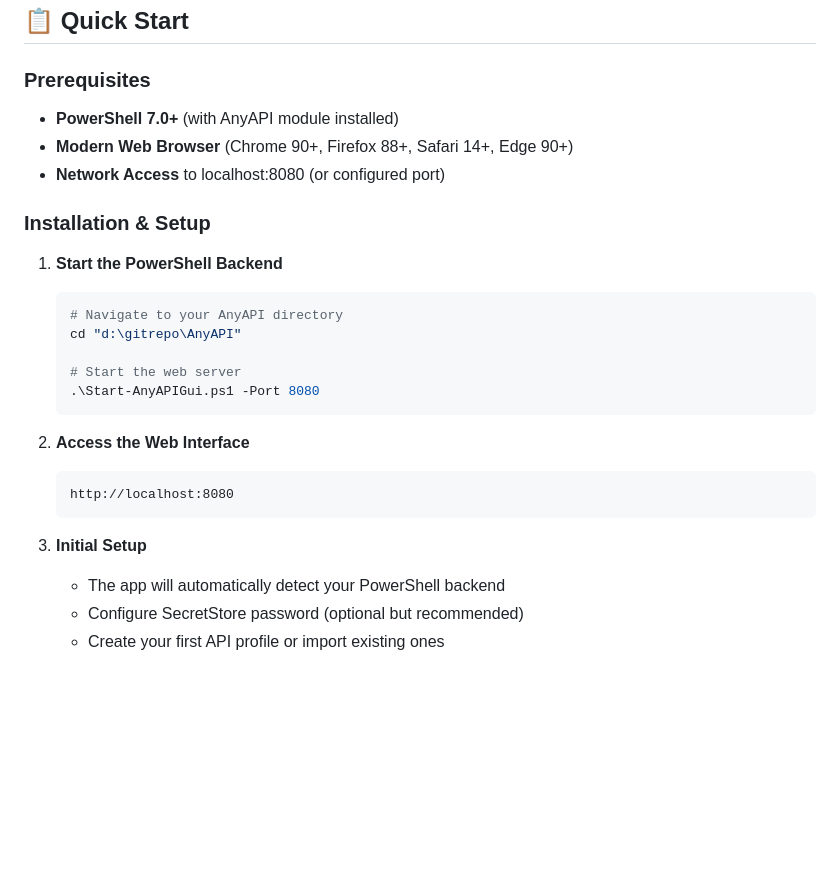
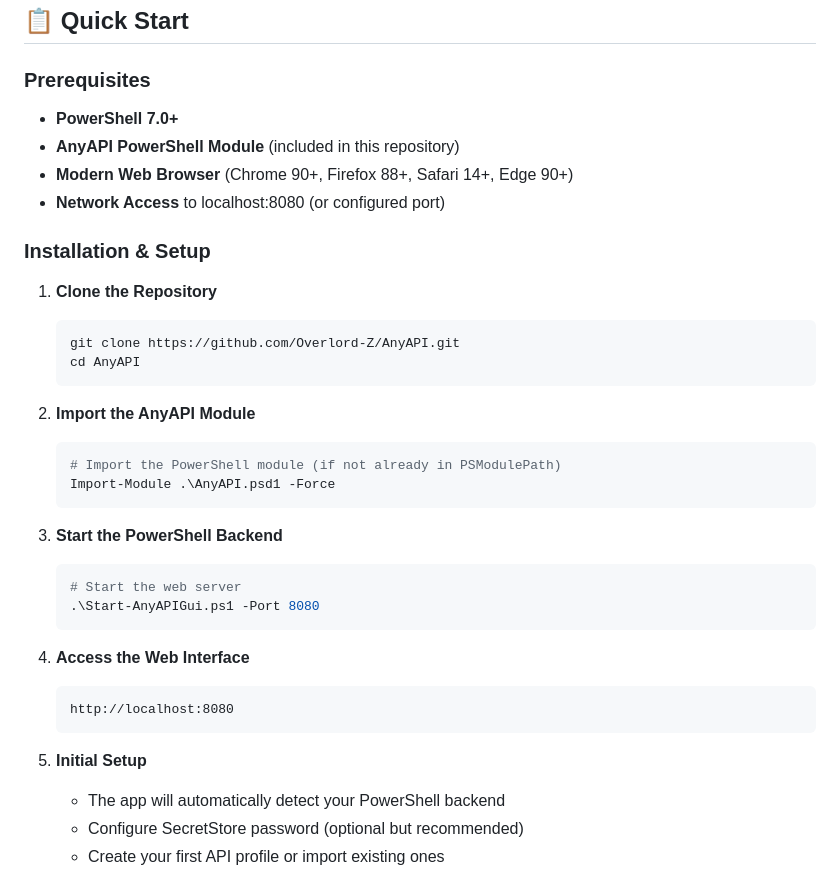
Before and after one commit to Overlord-Z/AnyAPI, a Markdown page: AnyAPIGui/README.md, the part around one of its changes. Drawn GitHub-style; blank space fills up the shorter version.

````diff
--- a/AnyAPIGui/README.md
+++ b/AnyAPIGui/README.md
@@ -35,27 +37,37 @@ A sophisticated, responsive web interface that provides visual management of RES
 ## 📋 Quick Start
 
 ### Prerequisites
-- **PowerShell 7.0+** (with AnyAPI module installed)
+- **PowerShell 7.0+**
+- **AnyAPI PowerShell Module** (included in this repository)
 - **Modern Web Browser** (Chrome 90+, Firefox 88+, Safari 14+, Edge 90+)
 - **Network Access** to localhost:8080 (or configured port)
 
 ### Installation & Setup
 
-1. **Start the PowerShell Backend**
+1. **Clone the Repository**
    ```powershell
-   # Navigate to your AnyAPI directory
-   cd "d:\gitrepo\AnyAPI"
+   git clone https://github.com/Overlord-Z/AnyAPI.git
+   cd AnyAPI
+   ```
 
+2. **Import the AnyAPI Module**
+   ```powershell
+   # Import the PowerShell module (if not already in PSModulePath)
+   Import-Module .\AnyAPI.psd1 -Force
+   ```
+
+3. **Start the PowerShell Backend**
+   ```powershell
    # Start the web server
    .\Start-AnyAPIGui.ps1 -Port 8080
    ```
 
-2. **Access the Web Interface**
+4. **Access the Web Interface**
    ```
    http://localhost:8080
    ```
 
-3. **Initial Setup**
+5. **Initial Setup**
    - The app will automatically detect your PowerShell backend
    - Configure SecretStore password (optional but recommended)
    - Create your first API profile or import existing ones
````
Also changed, not shown: other parts of AnyAPIGui/README.md (+38 -7 lines).
